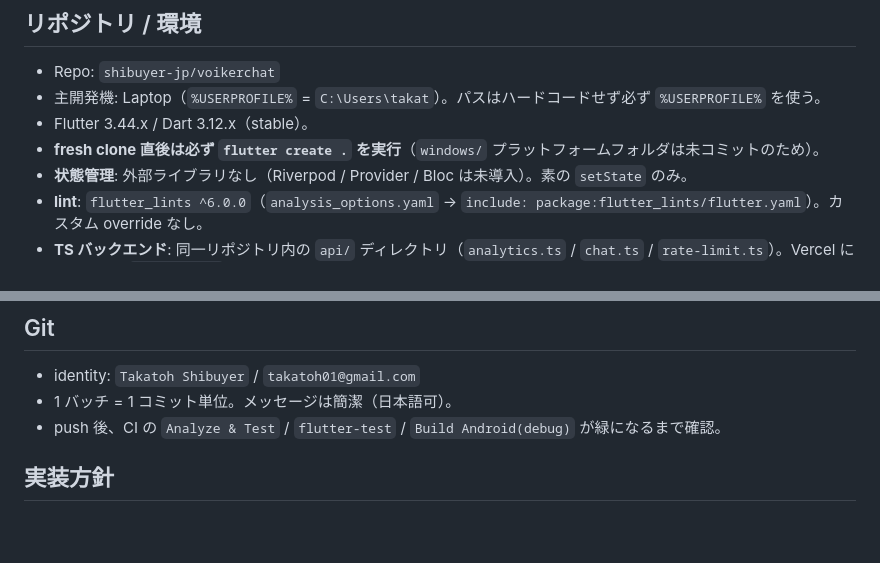
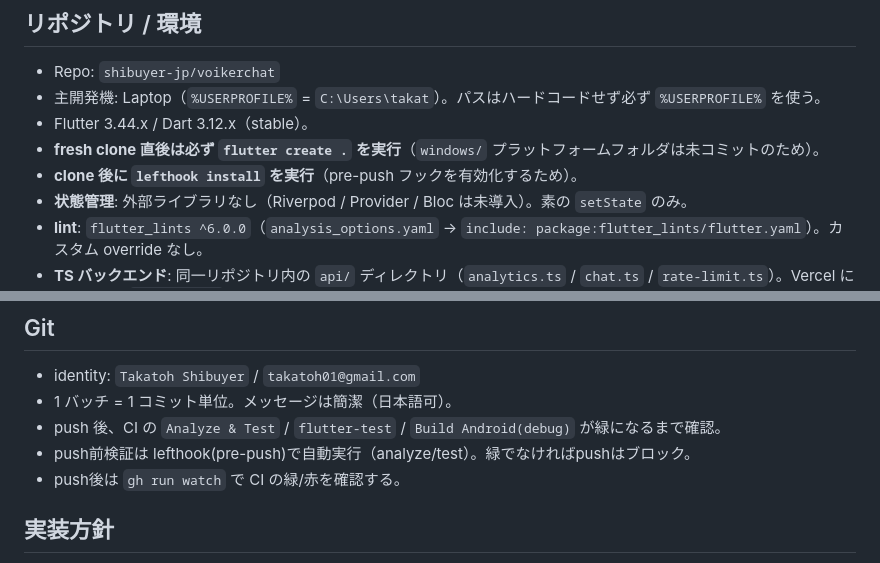
Before and after one commit to shibuyer-jp/voikerchat, a Markdown page: CLAUDE.md, 2 parts joined by grey strips. Rendered like a GitHub page; blank space fills up the shorter version.

Commit message:
docs: CLAUDE.mdにlefthook運用ルールを追記（clone後install/pre-push自動検証/gh run watch）

```diff
--- a/CLAUDE.md
+++ b/CLAUDE.md
@@ -7,6 +7,7 @@
 - 主開発機: Laptop（`%USERPROFILE%` = `C:\Users\takat`）。パスはハードコードせず必ず `%USERPROFILE%` を使う。
 - Flutter 3.44.x / Dart 3.12.x（stable）。
 - **fresh clone 直後は必ず `flutter create .` を実行**（`windows/` プラットフォームフォルダは未コミットのため）。
+- **clone 後に `lefthook install` を実行**（pre-push フックを有効化するため）。
 - **状態管理**: 外部ライブラリなし（Riverpod / Provider / Bloc は未導入）。素の `setState` のみ。
 - **lint**: `flutter_lints ^6.0.0`（`analysis_options.yaml` → `include: package:flutter_lints/flutter.yaml`）。カスタム override なし。
 - **TS バックエンド**: 同一リポジトリ内の `api/` ディレクトリ（`analytics.ts` / `chat.ts` / `rate-limit.ts`）。Vercel にデプロイ（`vercel.json` あり）。別 CLAUDE.md は不要。
@@ -23,6 +24,8 @@ CI が最終ゲートだが、**push 前に必ずローカルで緑を確認す
 - identity: `Takatoh Shibuyer` / `takatoh01@gmail.com`
 - 1 バッチ = 1 コミット単位。メッセージは簡潔（日本語可）。
 - push 後、CI の `Analyze & Test` / `flutter-test` / `Build Android(debug)` が緑になるまで確認。
+- push前検証は lefthook(pre-push)で自動実行（analyze/test）。緑でなければpushはブロック。
+- push後は `gh run watch` で CI の緑/赤を確認する。
 
 ## 実装方針
 > 例として流通している DO/DON'T は TS/React 前提のものが多い。以下は Flutter/Dart + Voikerchat 向けに置き換えた版。
```
